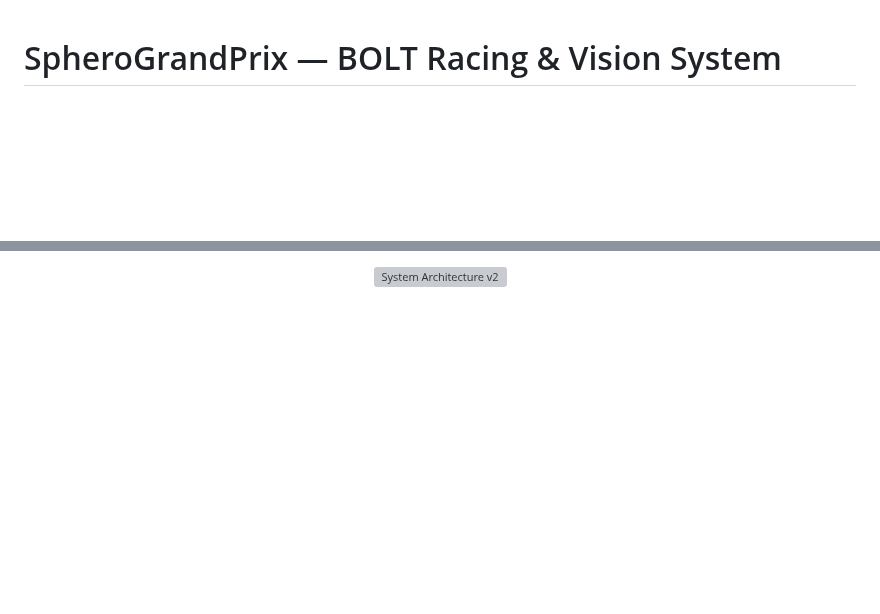
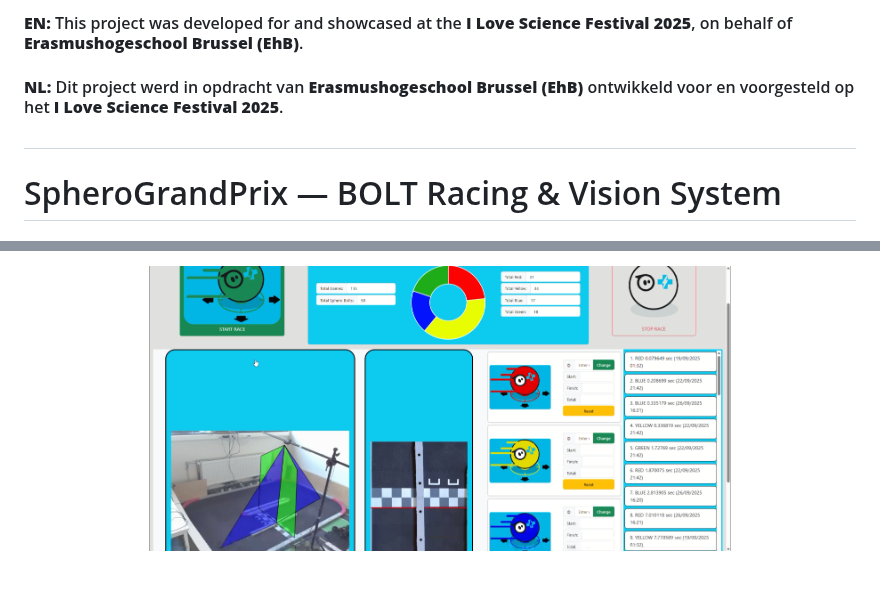
Before and after one commit to osmanakturk/SpheroGrandPrix, a Markdown page: README.md, 2 parts joined by grey strips. Drawn GitHub-style; blank space fills up the shorter version; grey boxes are pictures that could not be loaded.

```diff
--- a/README.md
+++ b/README.md
@@ -1,3 +1,6 @@
+#### **EN:** This project was developed for and showcased at the **I Love Science Festival 2025**, on behalf of **Erasmushogeschool Brussel (EhB)**.
+#### **NL:** Dit project werd in opdracht van **Erasmushogeschool Brussel (EhB)** ontwikkeld voor en voorgesteld op het **I Love Science Festival 2025**.
+##
 # SpheroGrandPrix — BOLT Racing & Vision System
 ## Rule-Based and HSV-Color-Based Classical CV Segmentation and Tracking System
 
@@ -48,7 +51,7 @@
 
 <br/><br/>
 
-<img src="docs/images/architecture_v2.png" alt="System Architecture v2" width="70%"/>
+<img src="docs/images/version2_2.png" alt="SpheroGrandPrix_v2_2" width="70%"/>
 
 <br/><br/>
 
```
Also changed, not shown: other parts of README.md (+2 -3 lines).
